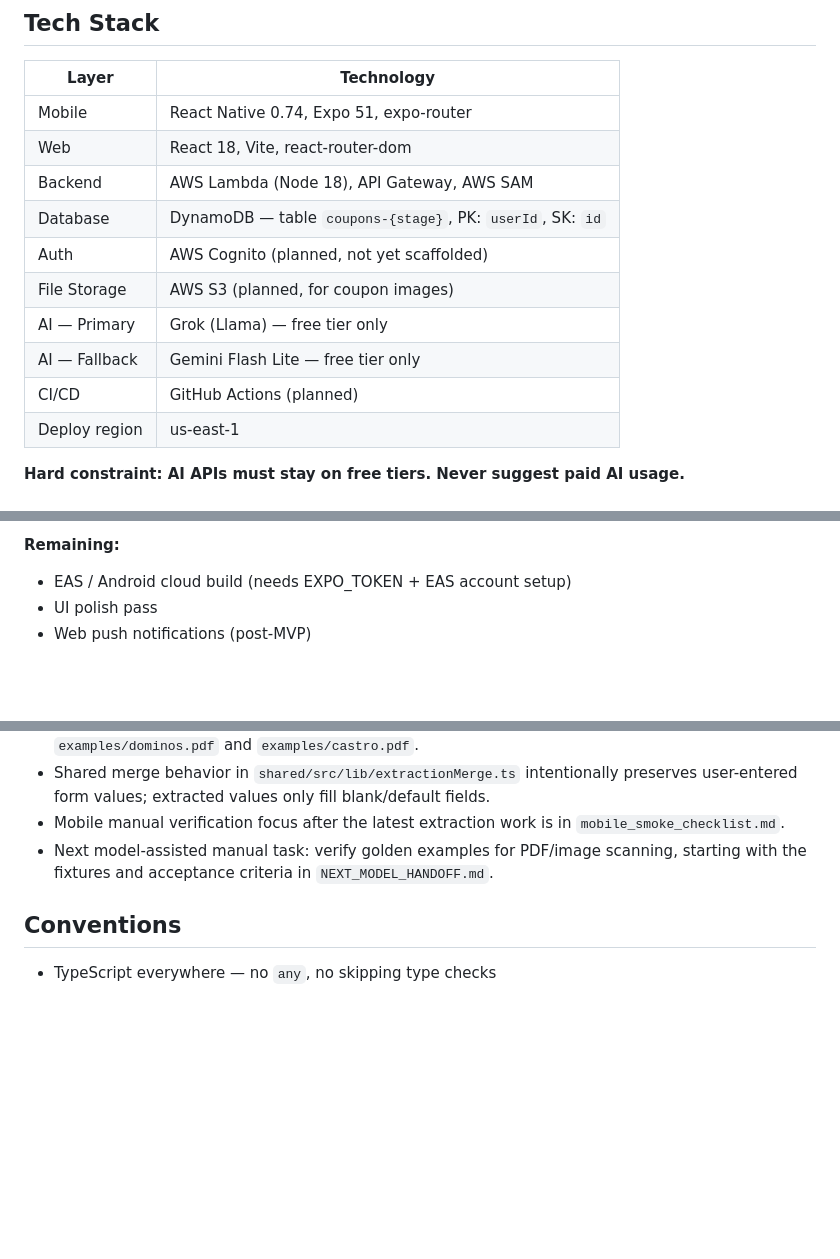
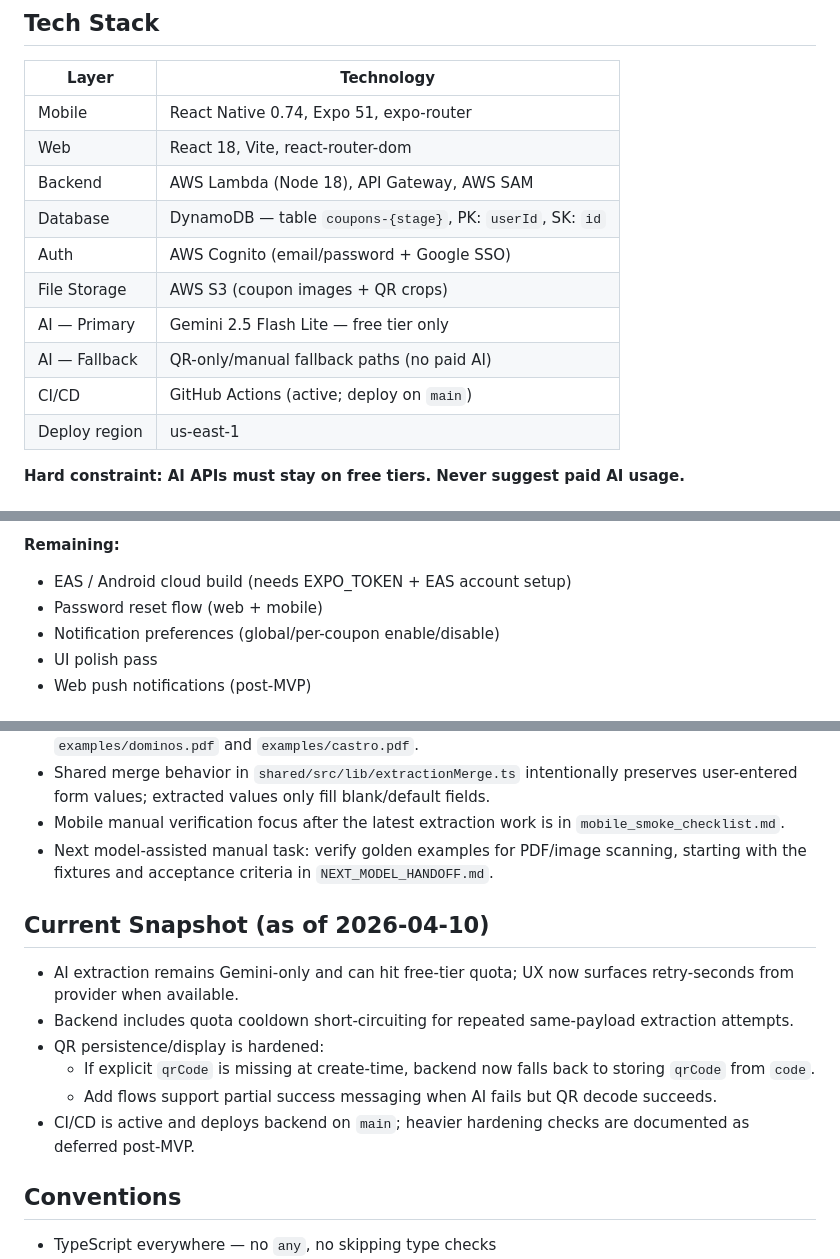
Before and after one commit to Manuel-Castellon/Vaulty, a Markdown page: CLAUDE.md, 3 parts joined by grey strips. GitHub-like rendering; blank space fills up the shorter version.

```diff
--- a/CLAUDE.md
+++ b/CLAUDE.md
@@ -25,11 +25,11 @@ Package names: `@coupon/backend`, `@coupon/mobile`, `@coupon/web`, `@coupon/shar
 | Web | React 18, Vite, react-router-dom |
 | Backend | AWS Lambda (Node 18), API Gateway, AWS SAM |
 | Database | DynamoDB — table `coupons-{stage}`, PK: `userId`, SK: `id` |
-| Auth | AWS Cognito (planned, not yet scaffolded) |
-| File Storage | AWS S3 (planned, for coupon images) |
-| AI — Primary | Grok (Llama) — free tier only |
-| AI — Fallback | Gemini Flash Lite — free tier only |
-| CI/CD | GitHub Actions (planned) |
+| Auth | AWS Cognito (email/password + Google SSO) |
+| File Storage | AWS S3 (coupon images + QR crops) |
+| AI — Primary | Gemini 2.5 Flash Lite — free tier only |
+| AI — Fallback | QR-only/manual fallback paths (no paid AI) |
+| CI/CD | GitHub Actions (active; deploy on `main`) |
 | Deploy region | us-east-1 |
 
 **Hard constraint: AI APIs must stay on free tiers. Never suggest paid AI usage.**
@@ -122,6 +122,8 @@ SAM implicit API always deploys to stage `Prod` regardless of `Stage` parameter.
 
 **Remaining:**
 - EAS / Android cloud build (needs EXPO_TOKEN + EAS account setup)
+- Password reset flow (web + mobile)
+- Notification preferences (global/per-coupon enable/disable)
 - UI polish pass
 - Web push notifications (post-MVP)
 
@@ -135,6 +137,15 @@ SAM implicit API always deploys to stage `Prod` regardless of `Stage` parameter.
 - Mobile manual verification focus after the latest extraction work is in `mobile_smoke_checklist.md`.
 - Next model-assisted manual task: verify golden examples for PDF/image scanning, starting with the fixtures and acceptance criteria in `NEXT_MODEL_HANDOFF.md`.
 
+## Current Snapshot (as of 2026-04-10)
+
+- AI extraction remains Gemini-only and can hit free-tier quota; UX now surfaces retry-seconds from provider when available.
+- Backend includes quota cooldown short-circuiting for repeated same-payload extraction attempts.
+- QR persistence/display is hardened:
+  - If explicit `qrCode` is missing at create-time, backend now falls back to storing `qrCode` from `code`.
+  - Add flows support partial success messaging when AI fails but QR decode succeeds.
+- CI/CD is active and deploys backend on `main`; heavier hardening checks are documented as deferred post-MVP.
+
 ## Conventions
 
 - TypeScript everywhere — no `any`, no skipping type checks
```
Also changed, not shown: MVP_GAP_CHECKLIST.md (added, +43 -0 lines).
